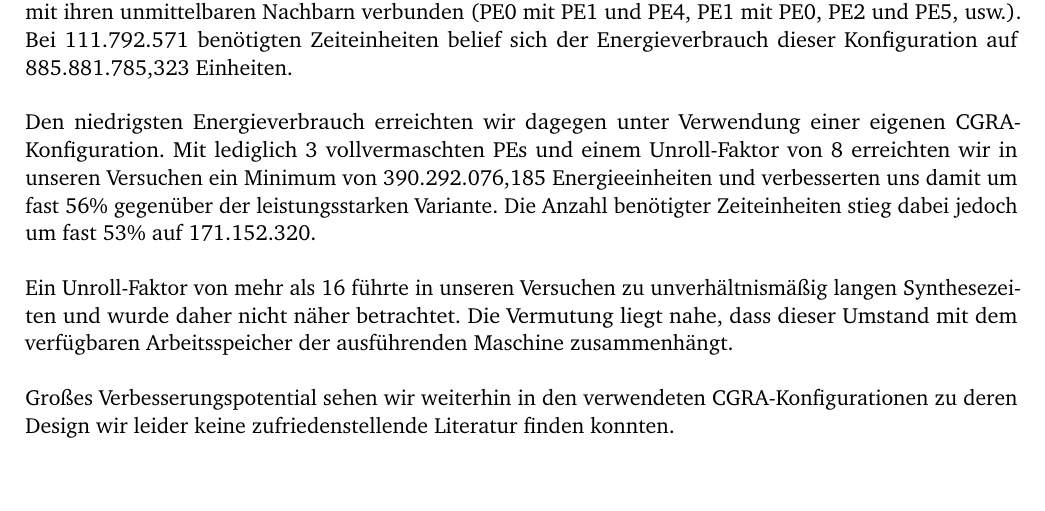
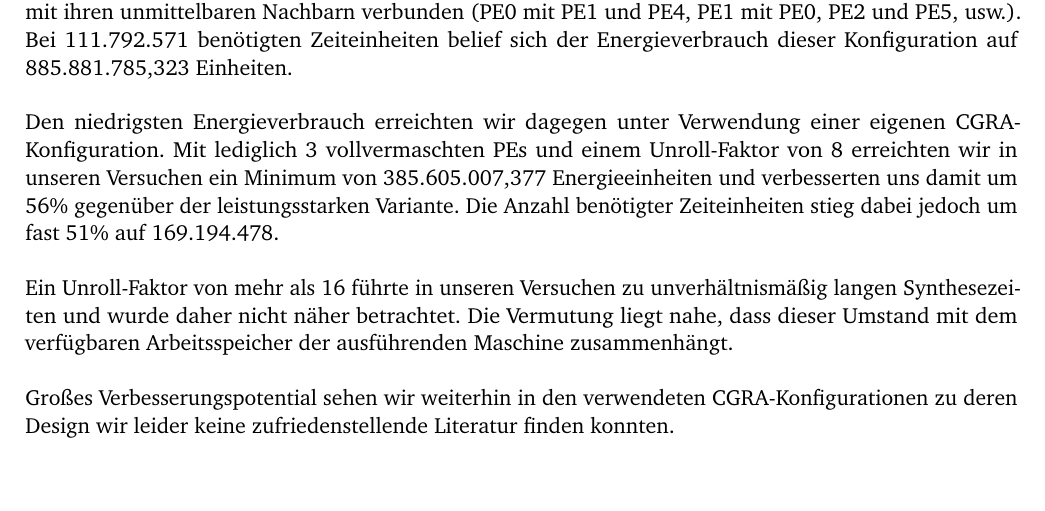
Before and after one commit to MarcelMann/rs2_report2, a LaTeX document (g11_mann_humm_cgra.tex): part of page 7 of 7, cut so that both start at the same text. The pictures show the PDF file g11_mann_humm_cgra.pdf that the author committed with the source.

Commit message:
neue Werte FINALFINAL

```diff
--- a/g11_mann_humm_cgra.tex
+++ b/g11_mann_humm_cgra.tex
@@ -167,7 +167,7 @@ Erfreulicherweise brachten alle Optimierungen an unserer Implementierung des Akq
 
 Die insgesamt niedrigste Anzahl benötigter Zeiteinheiten erreichten wir in unseren Versuchen unter Verwendung des mitgelieferten CGRAs mit 16 PEs und einem Unroll-Faktor von 16. Die PEs waren hierbei mit ihren unmittelbaren Nachbarn verbunden (PE0 mit PE1 und PE4, PE1 mit PE0, PE2 und PE5, usw.). Bei 111.792.571 benötigten Zeiteinheiten belief sich der Energieverbrauch dieser Konfiguration auf 885.881.785,323  Einheiten.
 
-Den niedrigsten Energieverbrauch erreichten wir dagegen unter Verwendung einer eigenen CGRA-Konfiguration. Mit lediglich 3 vollvermaschten PEs und einem Unroll-Faktor von 8 erreichten wir in unseren Versuchen ein Minimum von 390.292.076,185 Energieeinheiten und verbesserten uns damit um fast 56\% gegenüber der leistungsstarken Variante. Die Anzahl benötigter Zeiteinheiten stieg dabei jedoch um fast 53\% auf 171.152.320.
+Den niedrigsten Energieverbrauch erreichten wir dagegen unter Verwendung einer eigenen CGRA-Konfiguration. Mit lediglich 3 vollvermaschten PEs und einem Unroll-Faktor von 8 erreichten wir in unseren Versuchen ein Minimum von 385.605.007,377 Energieeinheiten und verbesserten uns damit um 56\% gegenüber der leistungsstarken Variante. Die Anzahl benötigter Zeiteinheiten stieg dabei jedoch um fast 51\% auf 169.194.478.
 
 Ein Unroll-Faktor von mehr als 16 führte in unseren Versuchen zu unverhältnismäßig langen Synthesezeiten und wurde daher nicht näher betrachtet. Die Vermutung liegt nahe, dass dieser Umstand mit dem verfügbaren Arbeitsspeicher der ausführenden Maschine zusammenhängt.
 
```
Also changed, not shown: g11_mann_humm_cgra.pdf, 2 other files.
